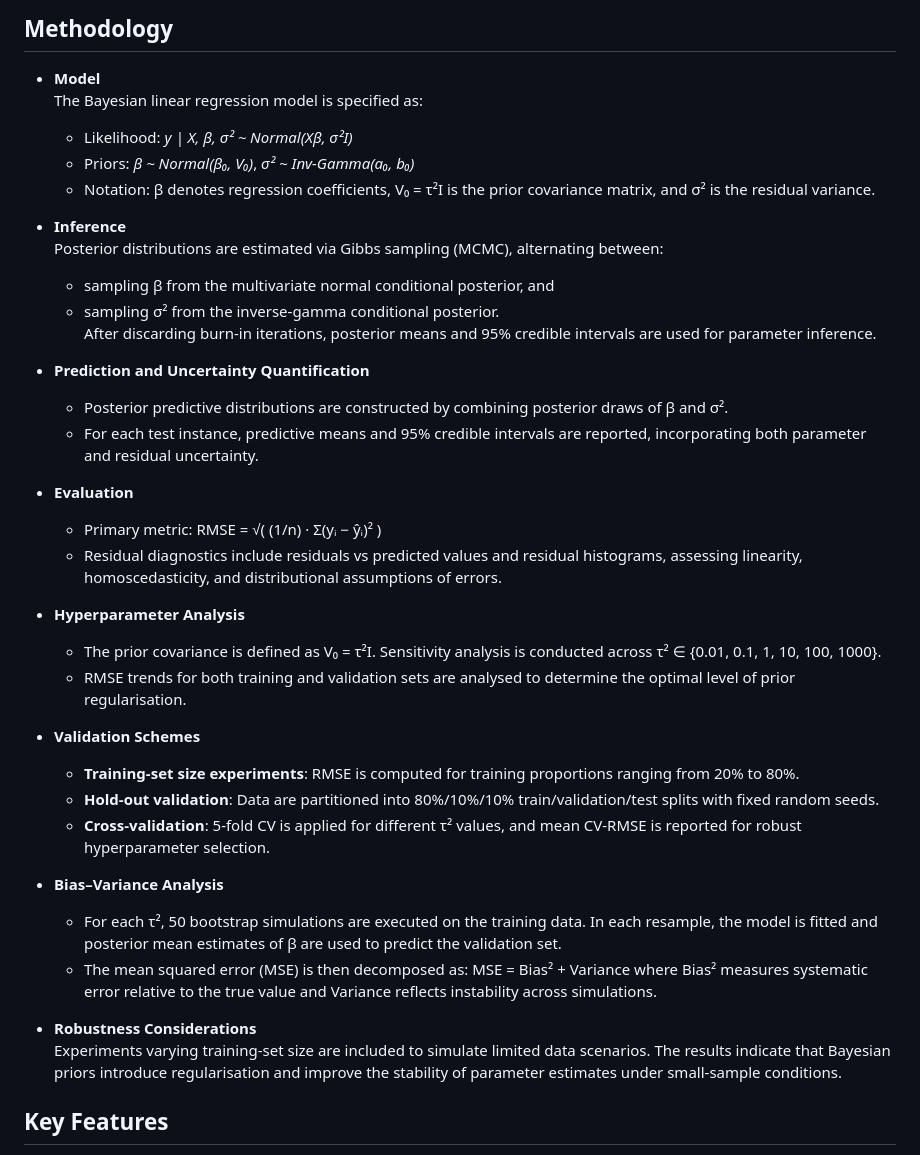
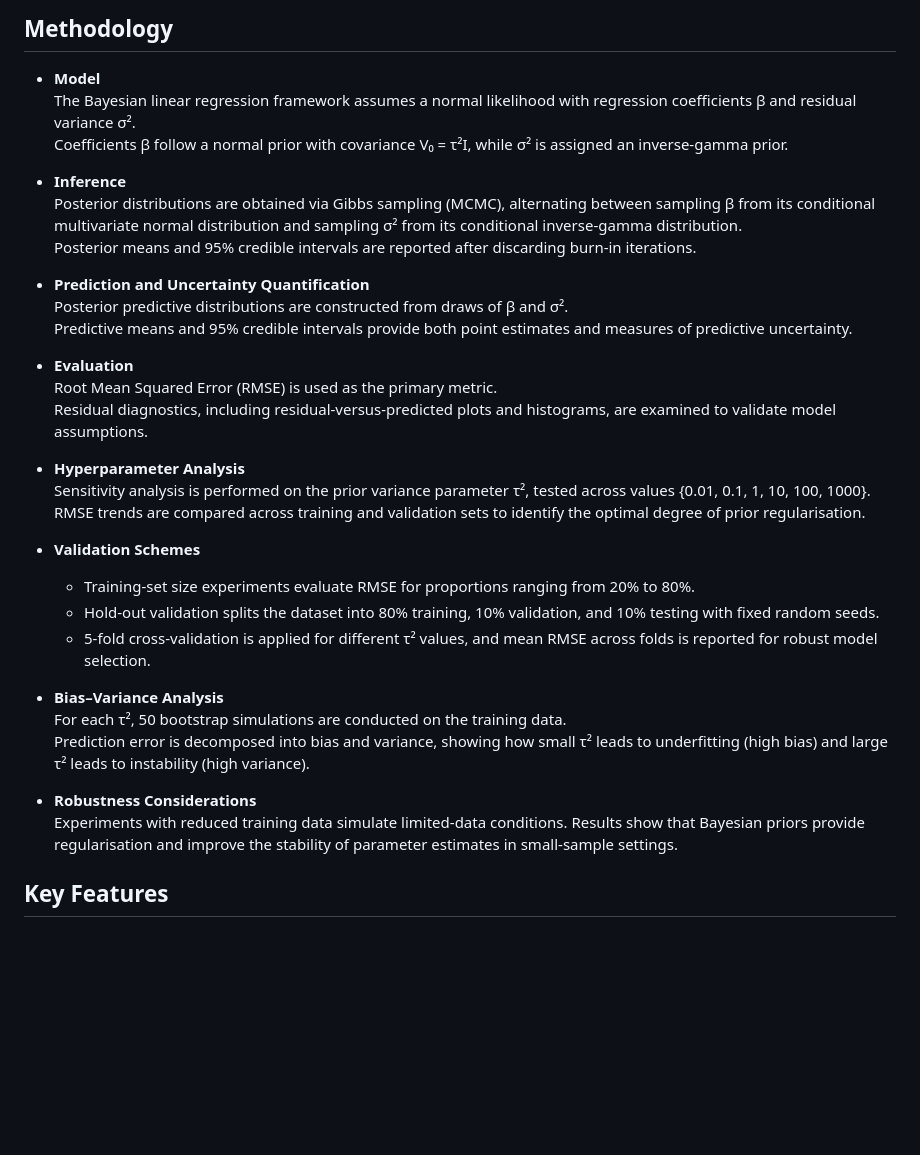
Before and after one commit to DearKarl/Bayesian_Linear_Regression, a Markdown page: README.md, the part around the change. Rendered like a GitHub page; blank space fills up the shorter version.

```diff
--- a/README.md
+++ b/README.md
@@ -13,41 +13,36 @@ Bayesian linear regression is suited to scenarios where uncertainty quantificati
 ## Methodology
 
 - **Model**
-  The Bayesian linear regression model is specified as:
-  - Likelihood: *y | X, β, σ² ~ Normal(Xβ, σ²I)*
-  - Priors: *β ~ Normal(β₀, V₀)*, *σ² ~ Inv-Gamma(a₀, b₀)*
-  - Notation: β denotes regression coefficients, V₀ = τ²I is the prior covariance matrix, and σ² is the residual variance.
+  The Bayesian linear regression framework assumes a normal likelihood with regression coefficients β and residual variance σ².
+  Coefficients β follow a normal prior with covariance V₀ = τ²I, while σ² is assigned an inverse-gamma prior.
 
 - **Inference**
-  Posterior distributions are estimated via Gibbs sampling (MCMC), alternating between:
-  - sampling β from the multivariate normal conditional posterior, and
-  - sampling σ² from the inverse-gamma conditional posterior.
-  After discarding burn-in iterations, posterior means and 95% credible intervals are used for parameter inference.
+  Posterior distributions are obtained via Gibbs sampling (MCMC), alternating between sampling β from its conditional multivariate normal distribution and sampling σ² from its conditional inverse-gamma distribution.
+  Posterior means and 95% credible intervals are reported after discarding burn-in iterations.
 
 - **Prediction and Uncertainty Quantification**
-  - Posterior predictive distributions are constructed by combining posterior draws of β and σ².
-  - For each test instance, predictive means and 95% credible intervals are reported, incorporating both parameter and residual uncertainty.
+  Posterior predictive distributions are constructed from draws of β and σ².
+  Predictive means and 95% credible intervals provide both point estimates and measures of predictive uncertainty.
 
 - **Evaluation**
-  - Primary metric: RMSE = √( (1/n) · Σ(yᵢ − ŷᵢ)² )
-  - Residual diagnostics include residuals vs predicted values and residual histograms, assessing linearity, homoscedasticity, and distributional assumptions of errors.
+  Root Mean Squared Error (RMSE) is used as the primary metric.
+  Residual diagnostics, including residual-versus-predicted plots and histograms, are examined to validate model assumptions.
 
 - **Hyperparameter Analysis**
-  - The prior covariance is defined as V₀ = τ²I. Sensitivity analysis is conducted across τ² ∈ {0.01, 0.1, 1, 10, 100, 1000}.
-  - RMSE trends for both training and validation sets are analysed to determine the optimal level of prior regularisation.
+  Sensitivity analysis is performed on the prior variance parameter τ², tested across values {0.01, 0.1, 1, 10, 100, 1000}.
+  RMSE trends are compared across training and validation sets to identify the optimal degree of prior regularisation.
 
 - **Validation Schemes**
-  - **Training-set size experiments**: RMSE is computed for training proportions ranging from 20% to 80%.
-  - **Hold-out validation**: Data are partitioned into 80%/10%/10% train/validation/test splits with fixed random seeds.
-  - **Cross-validation**: 5-fold CV is applied for different τ² values, and mean CV-RMSE is reported for robust hyperparameter selection.
+  - Training-set size experiments evaluate RMSE for proportions ranging from 20% to 80%.
+  - Hold-out validation splits the dataset into 80% training, 10% validation, and 10% testing with fixed random seeds.
+  - 5-fold cross-validation is applied for different τ² values, and mean RMSE across folds is reported for robust model selection.
 
 - **Bias–Variance Analysis**
-  - For each τ², 50 bootstrap simulations are executed on the training data. In each resample, the model is fitted and posterior mean estimates of β are used to predict the        validation set.
-  - The mean squared error (MSE) is then decomposed as: MSE = Bias² + Variance
-    where Bias² measures systematic error relative to the true value and Variance reflects instability across simulations.
+  For each τ², 50 bootstrap simulations are conducted on the training data.
+  Prediction error is decomposed into bias and variance, showing how small τ² leads to underfitting (high bias) and large τ² leads to instability (high variance).
 
 - **Robustness Considerations**
-  Experiments varying training-set size are included to simulate limited data scenarios. The results indicate that Bayesian priors introduce regularisation and improve the       stability of parameter estimates under small-sample conditions.
+  Experiments with reduced training data simulate limited-data conditions. Results show that Bayesian priors provide regularisation and improve the stability of parameter estimates in small-sample settings.
 
 ## Key Features
 
```
